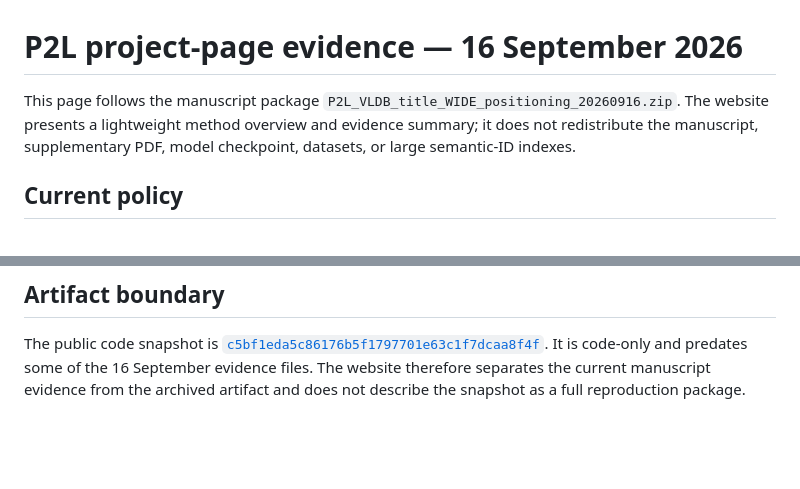
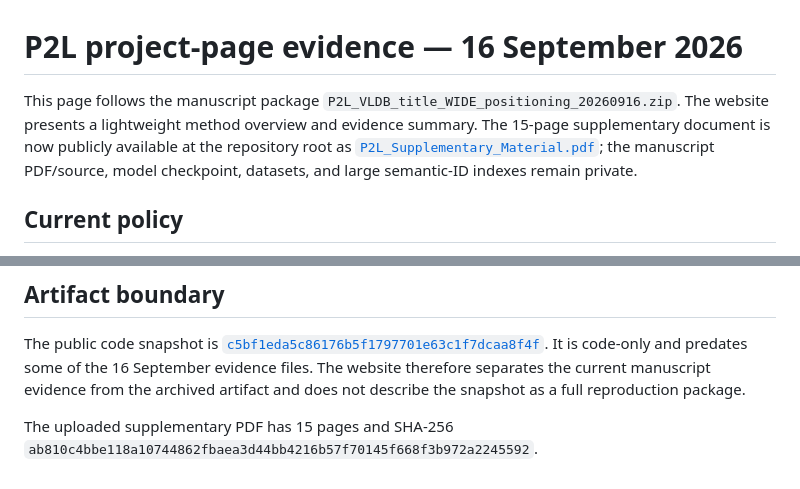
Before and after one commit to dhujinyun-netizen/p2l-vldb-artifact, a Markdown page: docs/evidence-20260916.md, 2 parts joined by grey strips. Rendered like a GitHub page; blank space fills up the shorter version.

Commit message:
Record public supplementary material boundary

```diff
--- a/docs/evidence-20260916.md
+++ b/docs/evidence-20260916.md
@@ -1,9 +1,11 @@
 # P2L project-page evidence — 16 September 2026
 
 This page follows the manuscript package `P2L_VLDB_title_WIDE_positioning_20260916.zip`.
-The website presents a lightweight method overview and evidence summary; it does
-not redistribute the manuscript, supplementary PDF, model checkpoint, datasets,
-or large semantic-ID indexes.
+The website presents a lightweight method overview and evidence summary. The
+15-page supplementary document is now publicly available at the repository root
+as [`P2L_Supplementary_Material.pdf`](https://github.com/dhujinyun-netizen/p2l-vldb-artifact/blob/master/P2L_Supplementary_Material.pdf);
+the manuscript PDF/source, model checkpoint, datasets, and large semantic-ID
+indexes remain private.
 
 ## Current policy
 
@@ -71,3 +73,6 @@ The public code snapshot is
 It is code-only and predates some of the 16 September evidence files. The
 website therefore separates the current manuscript evidence from the archived
 artifact and does not describe the snapshot as a full reproduction package.
+
+The uploaded supplementary PDF has 15 pages and SHA-256
+`ab810c4bbe118a10744862fbaea3d44bb4216b57f70145f668f3b972a2245592`.
```
